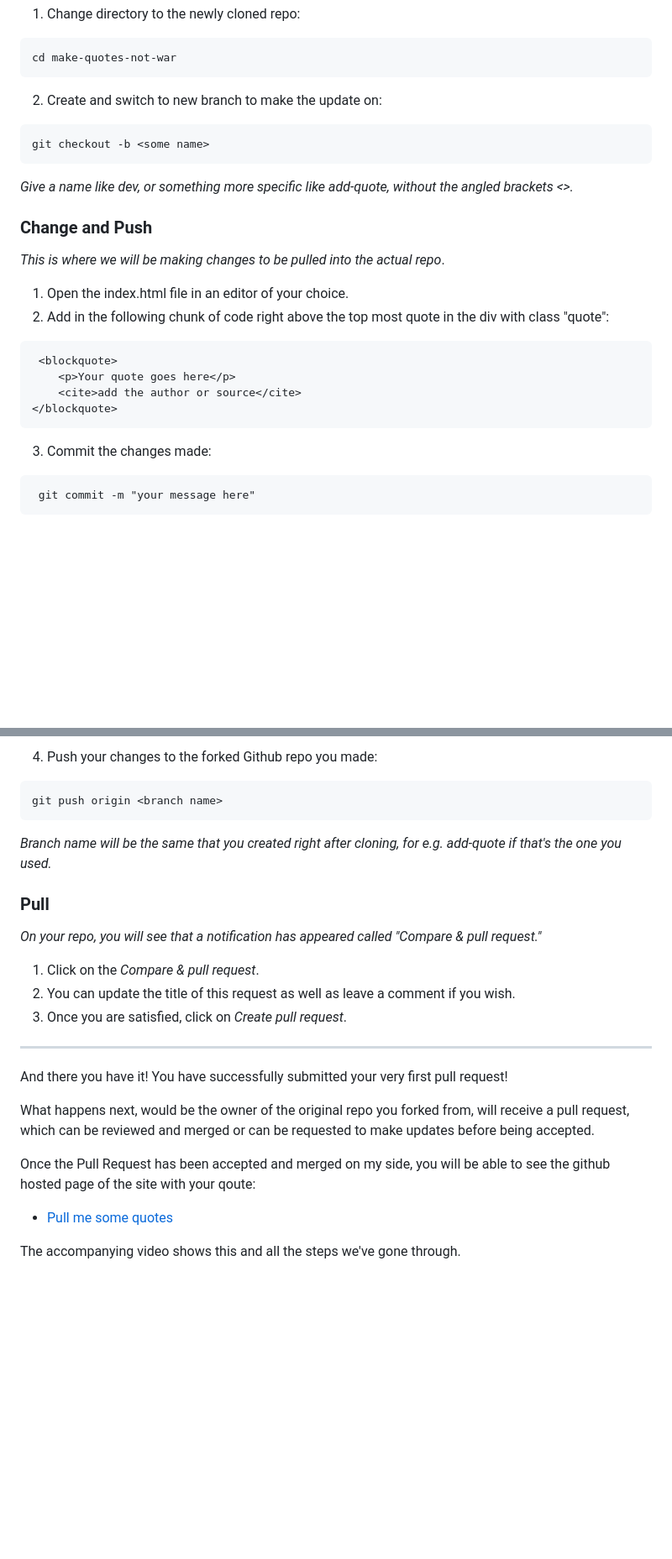
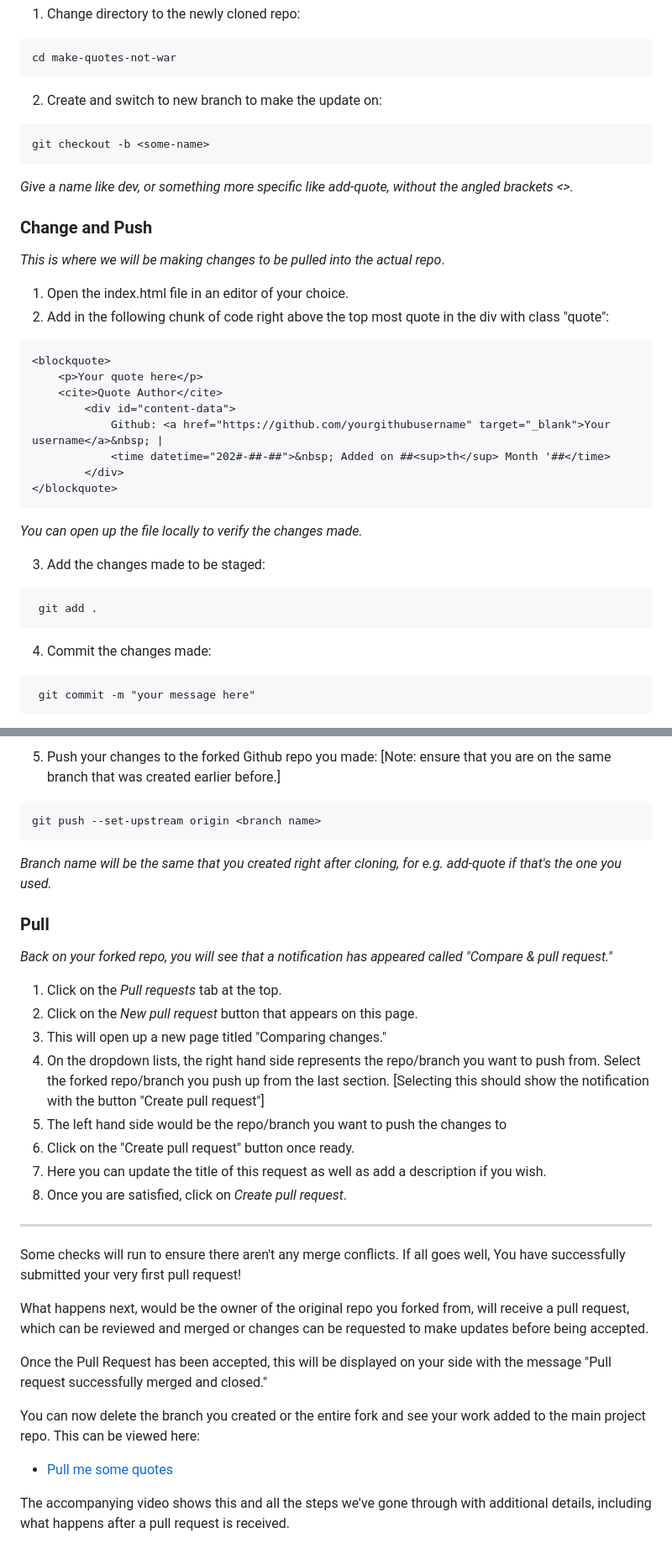
Before and after one commit to donyd/pull_quotes, a Markdown page: README.md, 2 parts joined by grey strips. Shown: that part at 84% size. Drawn GitHub-style; blank space fills up the shorter version.

````diff
--- a/README.md
+++ b/README.md
@@ -46,7 +46,7 @@ cd make-quotes-not-war
 ```
 2. Create and switch to new branch to make the update on:
 ```
-git checkout -b <some name>
+git checkout -b <some-name>
 ```
 *Give a name like dev, or something more specific like add-quote, without the angled brackets <>.*
 
@@ -56,12 +56,22 @@ git checkout -b <some name>
 1. Open the index.html file in an editor of your choice.
 2. Add in the following chunk of code right above the top most quote in the div with class "quote":
 ```
- <blockquote>
-    <p>Your quote goes here</p>
-    <cite>add the author or source</cite>
+<blockquote>
+    <p>Your quote here</p>
+    <cite>Quote Author</cite>
+        <div id="content-data">
+            Github: <a href="https://github.com/yourgithubusername" target="_blank">Your username</a>&nbsp; |
+            <time datetime="202#-##-##">&nbsp; Added on ##<sup>th</sup> Month '##</time>
+        </div>
 </blockquote>
 ```
-3. Commit the changes made:
+*You can open up the file locally to verify the changes made.*
+
+3. Add the changes made to be staged:
+```
+ git add .
+```
+4. Commit the changes made:
 ```
  git commit -m "your message here"
 ```
@@ -69,24 +79,31 @@ git checkout -b <some name>
 
-4. Push your changes to the forked Github repo you made:
+5. Push your changes to the forked Github repo you made: [Note: ensure that you are on the same branch that was created earlier before.]
 ```
-git push origin <branch name>
+git push --set-upstream origin <branch name>
 ```
 *Branch name will be the same that you created right after cloning, for e.g. add-quote if that's the one you used.*
 
 ### Pull
-*On your repo, you will see that a notification has appeared called "Compare & pull request."*
+*Back on your forked repo, you will see that a notification has appeared called "Compare & pull request."*
 
-1. Click on the *Compare & pull request*.
-2. You can update the title of this request as well as leave a comment if you wish.
+1. Click on the *Pull requests* tab at the top.
+2. Click on the *New pull request* button that appears on this page.
+3. This will open up a new page titled "Comparing changes."
+4. On the dropdown lists, the right hand side represents the repo/branch you want to push from. Select the forked repo/branch you push up from the last section. [Selecting this should show the notification with the button "Create pull request"]
+5. The left hand side would be the repo/branch you want to push the changes to
+6. Click on the "Create pull request" button once ready.
+7. Here you can update the title of this request as well as add a description if you wish.
 3. Once you are satisfied, click on *Create pull request*.
 
 ---
-And there you have it! You have successfully submitted your very first pull request!
+Some checks will run to ensure there aren't any merge conflicts. If all goes well, You have successfully submitted your very first pull request!
 
-What happens next, would be the owner of the original repo you forked from, will receive a pull request, which can be reviewed and merged or can be requested to make updates before being accepted.
+What happens next, would be the owner of the original repo you forked from, will receive a pull request, which can be reviewed and merged or changes can be requested to make updates before being accepted.
 
-Once the Pull Request has been accepted and merged on my side, you will be able to see the github hosted page of the site with your qoute:
+Once the Pull Request has been accepted, this will be displayed on your side with the message "Pull request successfully merged and closed."
+
+You can now delete the branch you created or the entire fork and see your work added to the main project repo. This can be viewed here:
 
 * [Pull me some quotes](https://donyd.github.io/pull_quotes/)
 
-The accompanying video shows this and all the steps we've gone through.
+The accompanying video shows this and all the steps we've gone through with additional details, including what happens after a pull request is received.
````
Also changed, not shown: other parts of README.md (+5 -5 lines).
